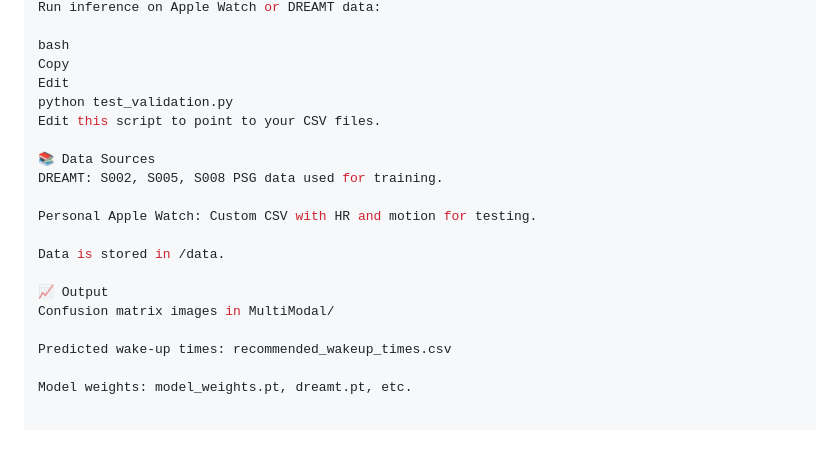
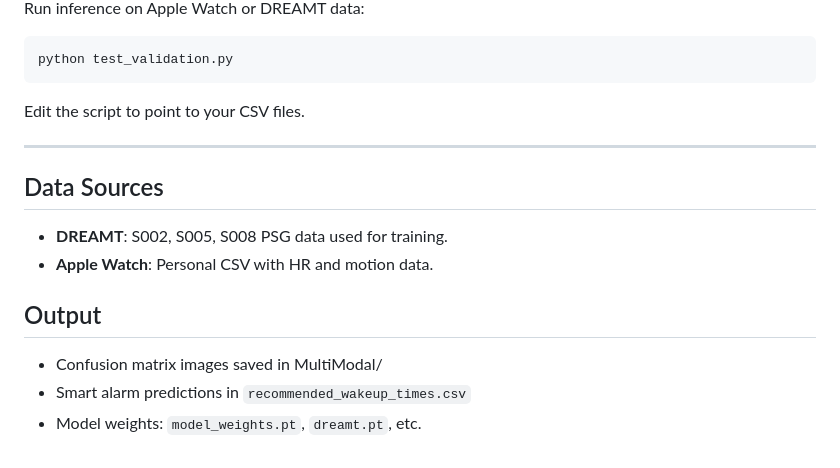
Before and after one commit to veeralpatel02/ECE284FinalProject, a Markdown page: README.md, the part around one of its changes. GitHub-like rendering; blank space fills up the shorter version.

````diff
--- a/README.md
+++ b/README.md
@@ -84,21 +84,18 @@ streamlit run app.py
 Run inference on Apple Watch or DREAMT data:
+```bash
+python test_validation.py
+```
+Edit the script to point to your CSV files.
 
-bash
-Copy
-Edit
-python test_validation.py
-Edit this script to point to your CSV files.
+---
 
-📚 Data Sources
-DREAMT: S002, S005, S008 PSG data used for training.
+## Data Sources
 
-Personal Apple Watch: Custom CSV with HR and motion for testing.
+- **DREAMT**: S002, S005, S008 PSG data used for training.
+- **Apple Watch**: Personal CSV with HR and motion data.
 
-Data is stored in /data.
+## Output
 
-📈 Output
-Confusion matrix images in MultiModal/
-
-Predicted wake-up times: recommended_wakeup_times.csv
-
-Model weights: model_weights.pt, dreamt.pt, etc.
+- Confusion matrix images saved in MultiModal/
+- Smart alarm predictions in `recommended_wakeup_times.csv`
+- Model weights: `model_weights.pt`, `dreamt.pt`, etc.
````
Also changed, not shown: other parts of README.md (+53 -53 lines).
